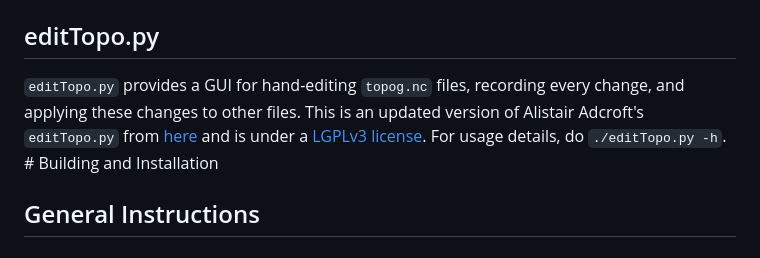
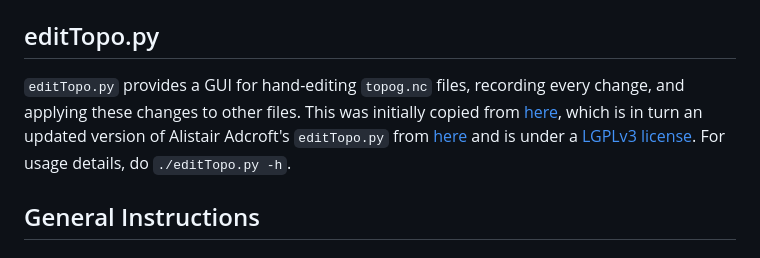
Before and after one commit to COSIMA/domain-tools, a Markdown page: README.md, the part around the change. GitHub-like rendering.

Commit message:
Some fixes to the README.md.
Co-authored-by: Andrew Kiss <31054815+aekiss@users.noreply.github.com>

```diff
--- a/README.md
+++ b/README.md
@@ -192,12 +192,13 @@ Converts `test_topo.png` to `test_topo.nc` for use as a test input file for `top
 ## editTopo.py
 
 `editTopo.py` provides a GUI for hand-editing `topog.nc` files, recording every
-change, and applying these changes to other files. This is an updated version of
-Alistair Adcroft's `editTopo.py` from
+change, and applying these changes to other files. This was initially copied from
+[here](https://github.com/COSIMA/topogtools/blob/6b4983127aa18dfdf1b62b2e18b581d82d4a64d4/editTopo.py),
+which is in turn an updated version of Alistair Adcroft's `editTopo.py` from
 [here](https://github.com/aekiss/MOM6-examples/blob/1c3dc5216139f84b20ce3a5d8ea758bdc7912e8e/ice_ocean_SIS2/OM4_025/preprocessing/editTopo.py)
 and is under a [LGPLv3
 license](https://github.com/NOAA-GFDL/MOM6-examples/blob/dev/gfdl/LICENSE.md).
-For usage details, do `./editTopo.py -h`.  # Building and Installation
+For usage details, do `./editTopo.py -h`.
 
 ## General Instructions
 
```
